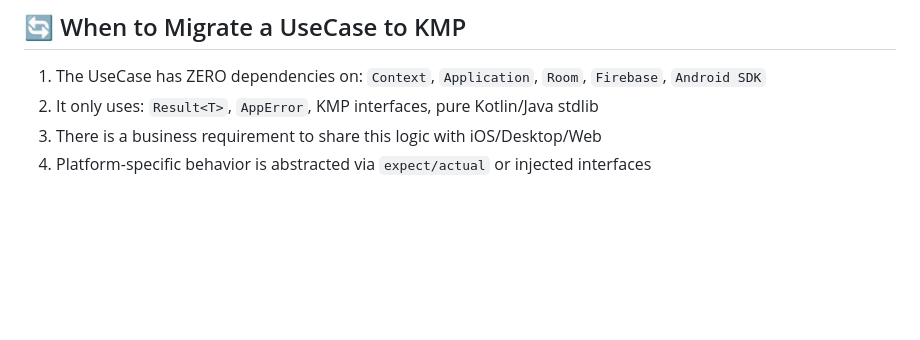
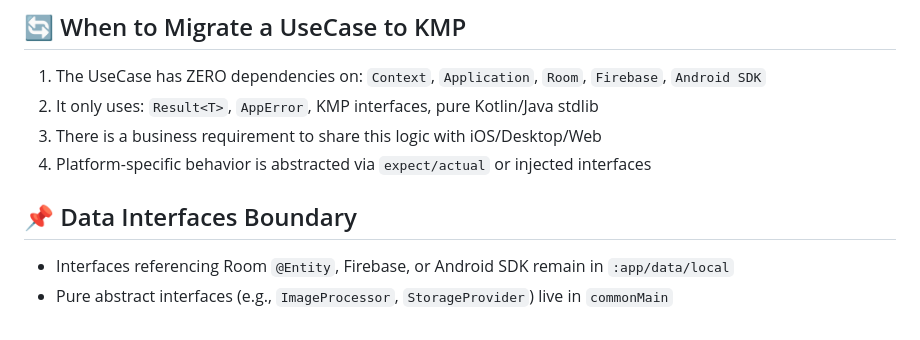
Before and after one commit to osengprogrammer/nusantara2, a Markdown page: azura-engine-kmp/README.md, the part around the change. Rendered like a GitHub page; blank space fills up the shorter version.

Commit message:
fix: keep Android-specific data interfaces in :app module
- FaceLocalDataSource, CheckInLocalDataSource reference Room @Entity classes
- These cannot be in commonMain per KMP rules
- Path A decision: Android-specific contracts stay in :app

```diff
--- a/azura-engine-kmp/README.md
+++ b/azura-engine-kmp/README.md
@@ -70,3 +70,7 @@ find src/commonMain -name "*.kt" -exec grep -l "android\|Context\|Bitmap" {} \;
 2. It only uses: `Result<T>`, `AppError`, KMP interfaces, pure Kotlin/Java stdlib
 3. There is a business requirement to share this logic with iOS/Desktop/Web
 4. Platform-specific behavior is abstracted via `expect/actual` or injected interfaces
+
+## 📌 Data Interfaces Boundary
+- Interfaces referencing Room `@Entity`, Firebase, or Android SDK remain in `:app/data/local`
+- Pure abstract interfaces (e.g., `ImageProcessor`, `StorageProvider`) live in `commonMain`
```
